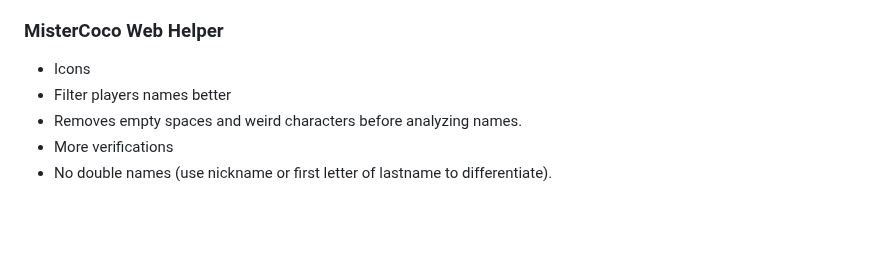
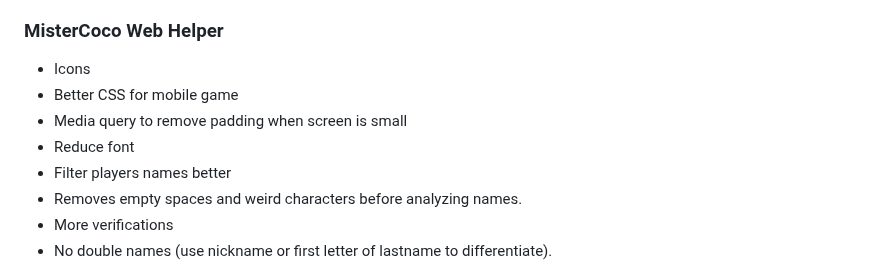
Before and after one commit to rekky1aws/wii-menu-recreation, a Markdown page: TODO.md, the part around the change. Rendered like a GitHub page; blank space fills up the shorter version.

Commit message:
TODO Update

```diff
--- a/TODO.md
+++ b/TODO.md
@@ -93,6 +93,9 @@
 
 ### MisterCoco Web Helper
  + Icons
+ + Better CSS for mobile game
+  + Media query to remove padding when screen is small
+  + Reduce font
  + Filter players names better
   + Removes empty spaces and weird characters before analyzing names.
  + More verifications
```
